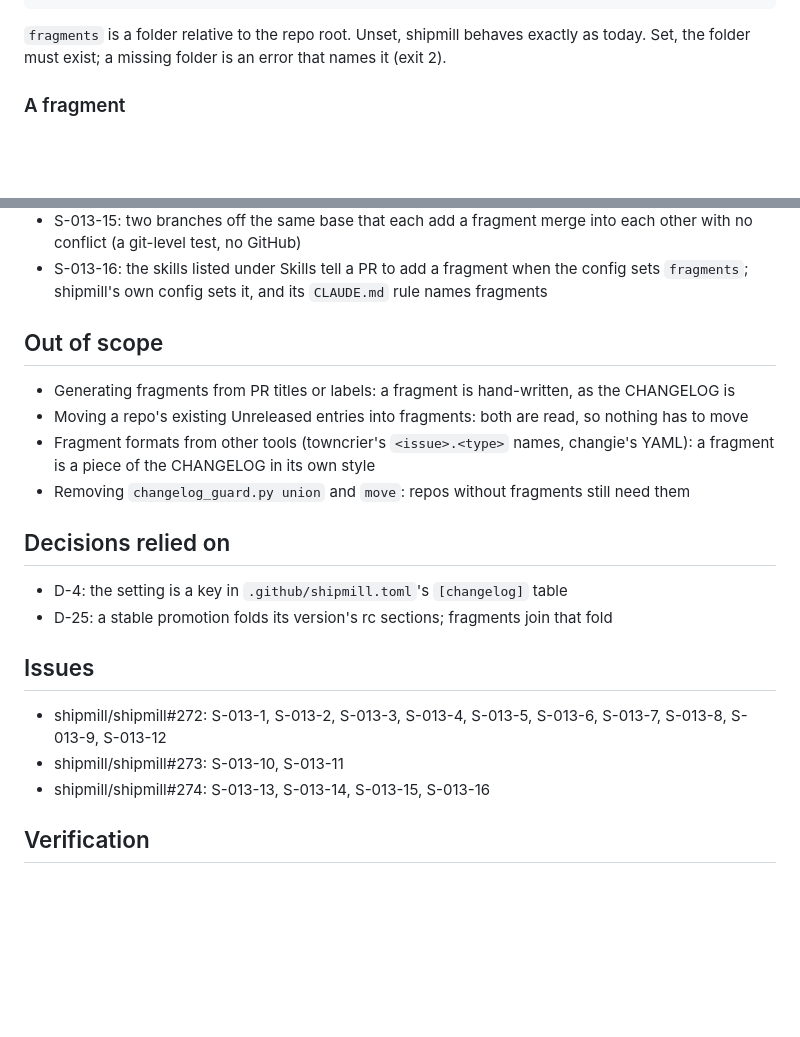
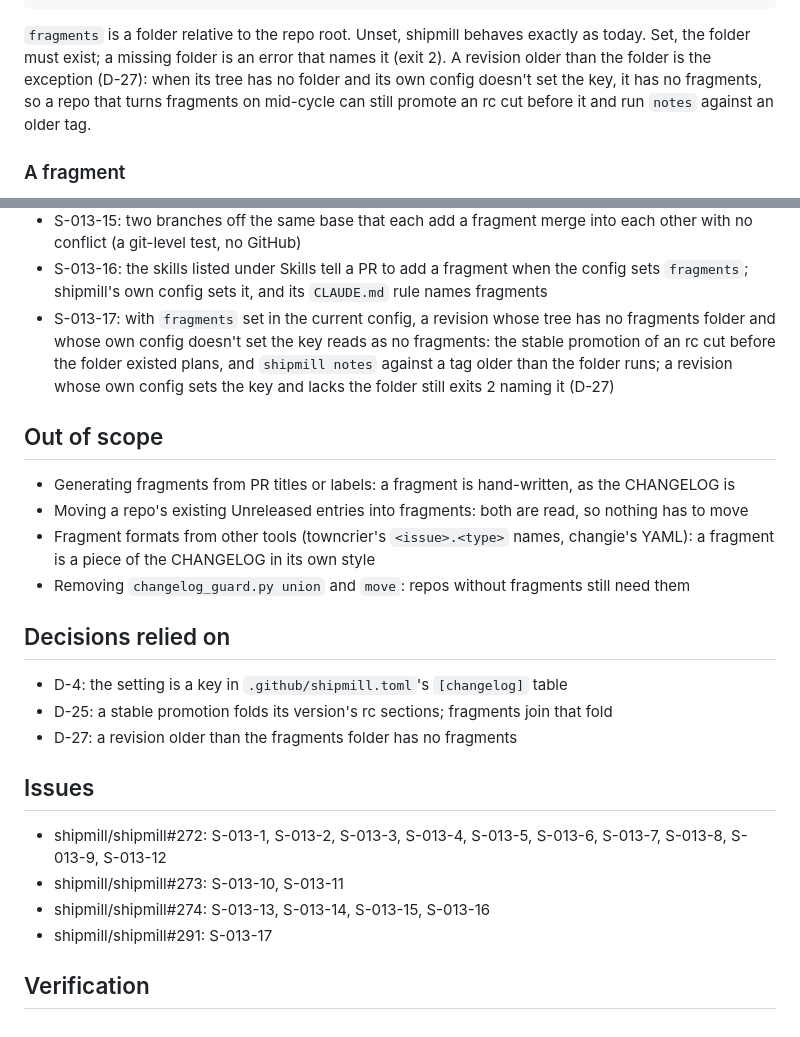
Before and after one commit to romamo/release-lanes, a Markdown page: docs/specs/013-changelog-fragments.md, 2 parts joined by grey strips. GitHub-like rendering; blank space fills up the shorter version.

```diff
--- a/docs/specs/013-changelog-fragments.md
+++ b/docs/specs/013-changelog-fragments.md
@@ -34,6 +34,9 @@ fragments = "changelog.d"
 
 `fragments` is a folder relative to the repo root. Unset, shipmill behaves exactly as
 today. Set, the folder must exist; a missing folder is an error that names it (exit 2).
+A revision older than the folder is the exception (D-27): when its tree has no folder and
+its own config doesn't set the key, it has no fragments, so a repo that turns fragments
+on mid-cycle can still promote an rc cut before it and run `notes` against an older tag.
 
 ### A fragment
 
@@ -167,6 +170,11 @@ fragment instead.
   with no conflict (a git-level test, no GitHub)
 - S-013-16: the skills listed under Skills tell a PR to add a fragment when the config sets
   `fragments`; shipmill's own config sets it, and its `CLAUDE.md` rule names fragments
+- S-013-17: with `fragments` set in the current config, a revision whose tree has no
+  fragments folder and whose own config doesn't set the key reads as no fragments: the
+  stable promotion of an rc cut before the folder existed plans, and `shipmill notes`
+  against a tag older than the folder runs; a revision whose own config sets the key and
+  lacks the folder still exits 2 naming it (D-27)
 
 ## Out of scope
 
@@ -182,11 +190,13 @@ fragment instead.
 
 - D-4: the setting is a key in `.github/shipmill.toml`'s `[changelog]` table
 - D-25: a stable promotion folds its version's rc sections; fragments join that fold
+- D-27: a revision older than the fragments folder has no fragments
 
 ## Issues
 
 - shipmill/shipmill#272: S-013-1, S-013-2, S-013-3, S-013-4, S-013-5, S-013-6, S-013-7, S-013-8, S-013-9, S-013-12
 - shipmill/shipmill#273: S-013-10, S-013-11
 - shipmill/shipmill#274: S-013-13, S-013-14, S-013-15, S-013-16
+- shipmill/shipmill#291: S-013-17
 
 ## Verification
```
Also changed, not shown: CHANGELOG.md (+6 -0 lines), docs/decisions.md (+8 -0 lines).
